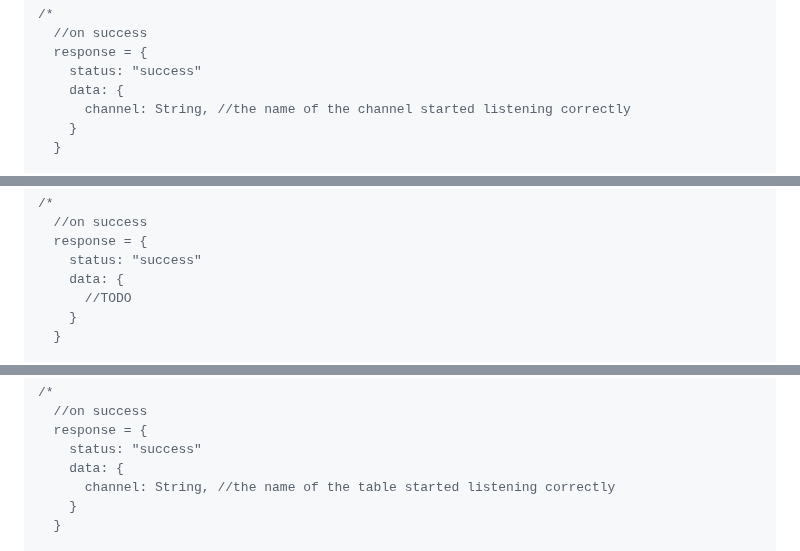
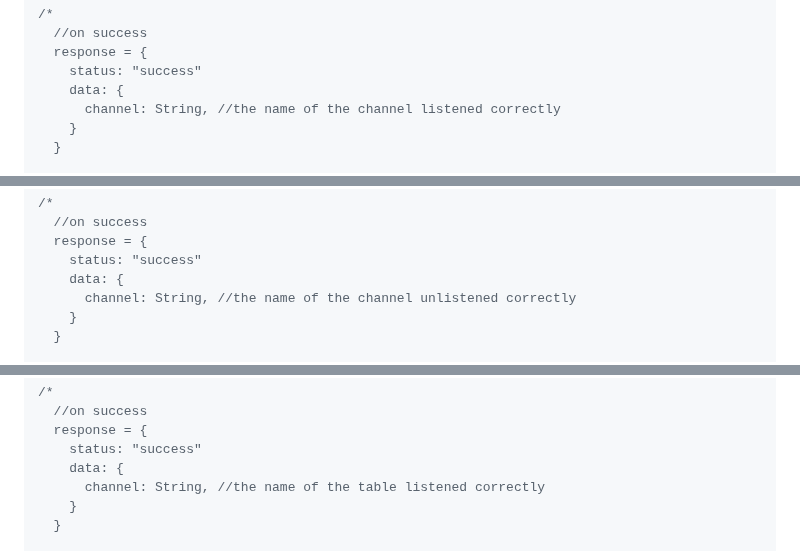
Before and after one commit to sqlitecloud/sdk, a Markdown page: JS/README.md, 3 parts joined by grey strips. Drawn GitHub-style.

```diff
--- a/JS/README.md
+++ b/JS/README.md
@@ -578,7 +578,7 @@ This method returns the following object:
   response = {
     status: "success"
     data: {
-      channel: String, //the name of the channel started listening correctly
+      channel: String, //the name of the channel listened correctly
     }
   }
 
@@ -637,7 +637,7 @@ This method returns the following object:
   response = {
     status: "success"
     data: {
-      //TODO
+      channel: String, //the name of the channel unlistened correctly
     }
   }
 
@@ -683,7 +683,7 @@ This method returns the following object:
   response = {
     status: "success"
     data: {
-      channel: String, //the name of the table started listening correctly
+      channel: String, //the name of the table listened correctly
     }
   }
 
```
Also changed, not shown: other parts of JS/README.md (+1 -1 lines).
